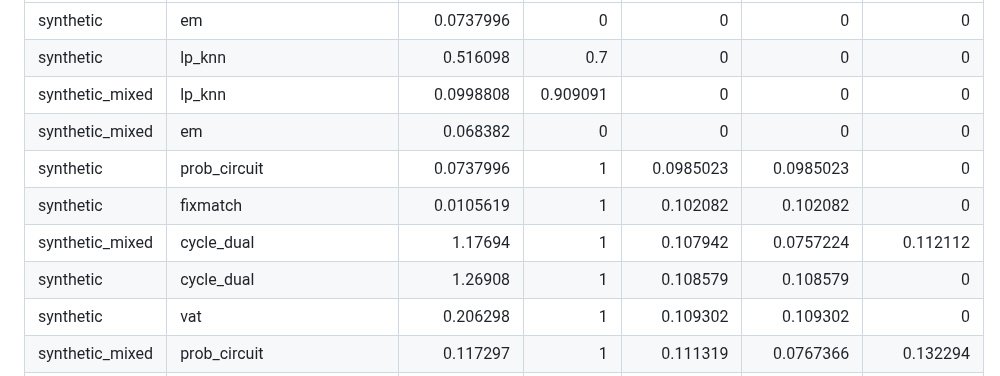
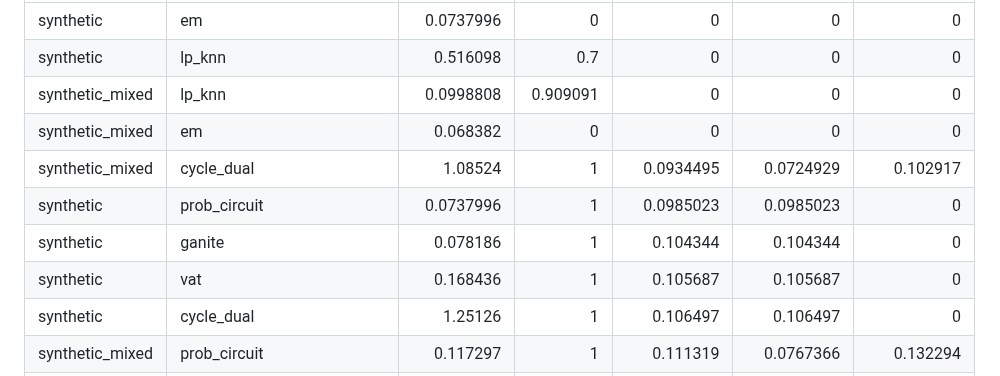
Before and after one commit to mattsq/XTYLearner, a Markdown page: benchmark_results.md, the part around one of its changes. Drawn GitHub-style.

Commit message:
Update benchmark results

```diff
--- a/benchmark_results.md
+++ b/benchmark_results.md
@@ -4,9 +4,9 @@
 | synthetic       | lp_knn                     |     0.516098    |             0.7      |    0           |             0           |               0           |
 | synthetic_mixed | lp_knn                     |     0.0998808   |             0.909091 |    0           |             0           |               0           |
 | synthetic_mixed | em                         |     0.068382    |             0        |    0           |             0           |               0           |
+| synthetic_mixed | cycle_dual                 |     1.08524     |             1        |    0.0934495   |             0.0724929   |               0.102917    |
 | synthetic       | prob_circuit               |     0.0737996   |             1        |    0.0985023   |             0.0985023   |               0           |
-| synthetic       | fixmatch                   |     0.0105619   |             1        |    0.102082    |             0.102082    |               0           |
-| synthetic_mixed | cycle_dual                 |     1.17694     |             1        |    0.107942    |             0.0757224   |               0.112112    |
-| synthetic       | cycle_dual                 |     1.26908     |             1        |    0.108579    |             0.108579    |               0           |
-| synthetic       | vat                        |     0.206298    |             1        |    0.109302    |             0.109302    |               0           |
+| synthetic       | ganite                     |     0.078186    |             1        |    0.104344    |             0.104344    |               0           |
+| synthetic       | vat                        |     0.168436    |             1        |    0.105687    |             0.105687    |               0           |
+| synthetic       | cycle_dual                 |     1.25126     |             1        |    0.106497    |             0.106497    |               0           |
 | synthetic_mixed | prob_circuit               |     0.117297    |             1        |    0.111319    |             0.0767366   |               0.132294    |
```
Also changed, not shown: other parts of benchmark_results.md (+60 -60 lines).
